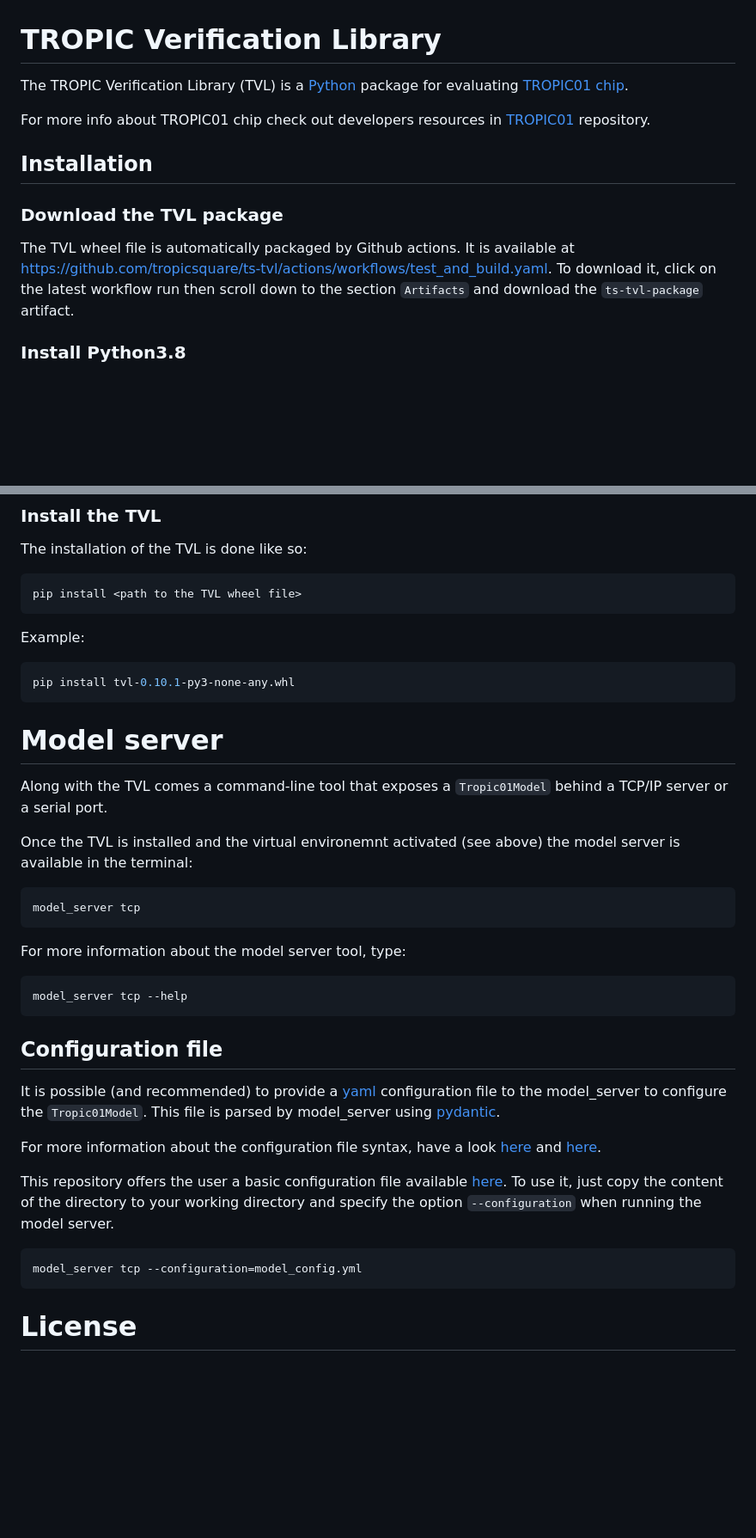
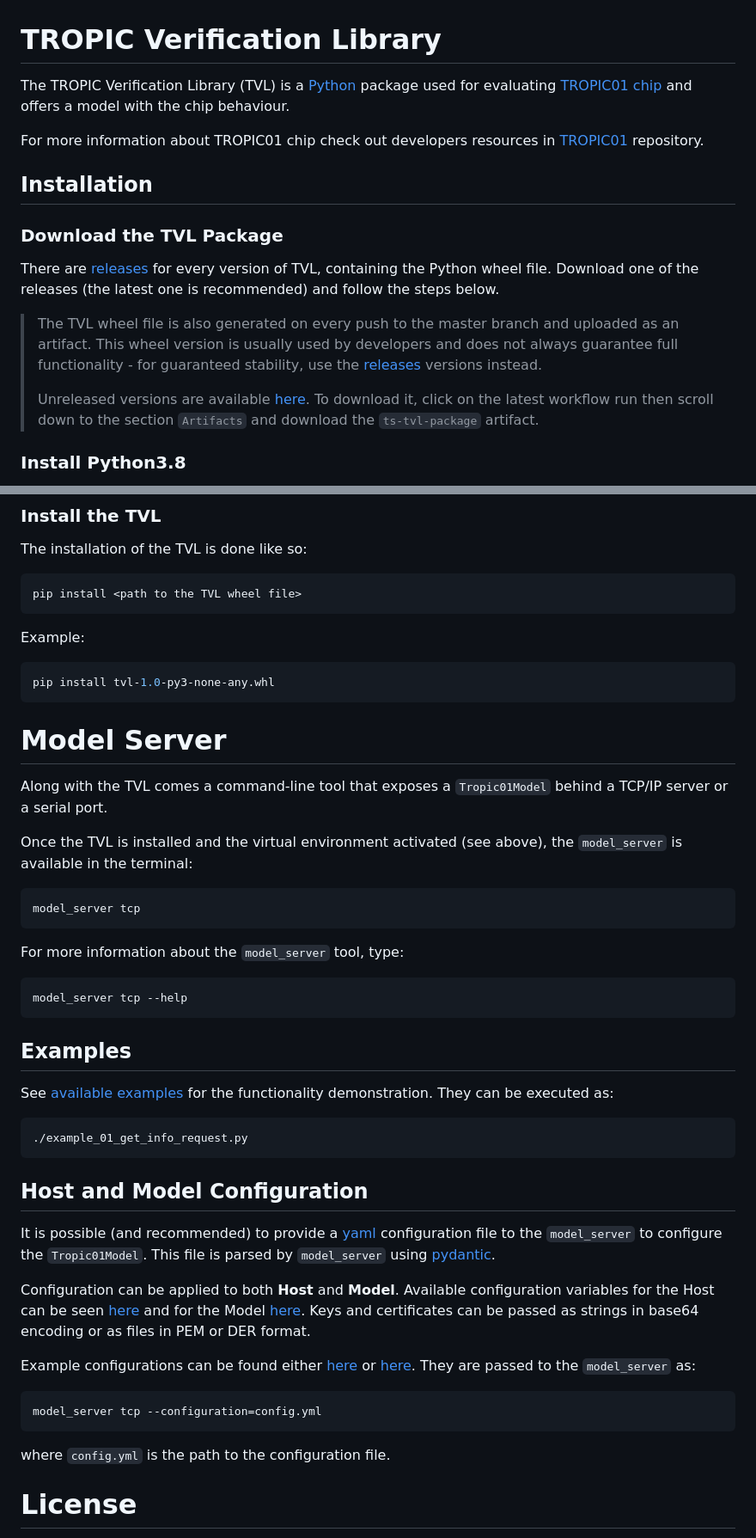
Before and after one commit to tropicsquare/ts-tvl, a Markdown page: README.md, 2 parts joined by grey strips. Shown at 86% size. Drawn GitHub-style; blank space fills up the shorter version.

Commit message:
doc: enhance readme to make it easier for users getting started

````diff
--- a/README.md
+++ b/README.md
@@ -1,18 +1,24 @@
 # TROPIC Verification Library
 
 The TROPIC Verification Library (TVL) is a [Python](https://www.python.org/)
-package for evaluating [TROPIC01 chip](https://github.com/tropicsquare/TROPIC01).
+package used for evaluating [TROPIC01 chip](https://github.com/tropicsquare/TROPIC01) and offers a model with the chip behaviour.
 
-For more info about TROPIC01 chip check out developers resources in [TROPIC01](https://github.com/tropicsquare/tropic01) repository.
+For more information about TROPIC01 chip check out developers resources in [TROPIC01](https://github.com/tropicsquare/tropic01) repository.
+
 ## Installation
 
-### Download the TVL package
+### Download the TVL Package
 
-The TVL wheel file is automatically packaged by Github actions.
-It is available at
-[https://github.com/tropicsquare/ts-tvl/actions/workflows/test_and_build.yaml](https://github.com/tropicsquare/ts-tvl/actions/workflows/test_and_build.yaml).
-To download it, click on the latest workflow run then scroll down
-to the section `Artifacts` and download the `ts-tvl-package` artifact.
+There are [releases](https://github.com/tropicsquare/ts-tvl/releases) for every version of TVL,
+containing the Python wheel file. Download one of the releases (the latest one is recommended) and
+follow the steps below.
+
+> The TVL wheel file is also generated on every push to the master branch and uploaded as an artifact.
+> This wheel version is usually used by developers and does not always guarantee full functionality - for
+> guaranteed stability, use the [releases](https://github.com/tropicsquare/ts-tvl/releases) versions instead.
+>
+> Unreleased versions are available [here](https://github.com/tropicsquare/ts-tvl/actions/workflows/test_and_build.yaml). To download it, click on the latest workflow run then scroll down to the section
+`Artifacts` and download the `ts-tvl-package` artifact.
 
 ### Install Python3.8
 
@@ -66,45 +72,48 @@ pip install <path to the TVL wheel file>
 Example:
 
 ```shell
-pip install tvl-0.10.1-py3-none-any.whl
+pip install tvl-1.0-py3-none-any.whl
 ```
 
-# Model server
+# Model Server
 
 Along with the TVL comes a command-line tool that exposes a `Tropic01Model`
 behind a TCP/IP server or a serial port.
 
-Once the TVL is installed and the virtual environemnt activated (see above)
-the model server is available in the terminal:
+Once the TVL is installed and the virtual environment activated (see above),
+the `model_server` is available in the terminal:
 
 ```shell
 model_server tcp
 ```
 
-For more information about the model server tool, type:
+For more information about the `model_server` tool, type:
 
 ```shell
 model_server tcp --help
 ```
+## Examples
+See [available examples](examples/) for the functionality demonstration. They can be executed as:
+```shell
+./example_01_get_info_request.py
+```
 
-## Configuration file
+## Host and Model Configuration
 
 It is possible (and recommended) to provide a [yaml](https://yaml.org/)
-configuration file to the model_server to configure the `Tropic01Model`.
-This file is parsed by model_server using
+configuration file to the `model_server` to configure the `Tropic01Model`.
+This file is parsed by `model_server` using
 [pydantic](https://pypi.org/project/pydantic/1.10.13/).
 
-For more information about the configuration file syntax, have a look
-[here](tvl/server/configuration.py) and [here](tvl/configuration_file_model.py).
+Configuration can be applied to both **Host** and **Model**. Available configuration variables for the Host can be seen [here](https://github.com/tropicsquare/ts-tvl/blob/e3ed3c93100e8fe316efc1582071a9da793fa77a/tvl/configuration_file_model.py#L31C1-L37C46) and for the Model [here](https://github.com/tropicsquare/ts-tvl/blob/e3ed3c93100e8fe316efc1582071a9da793fa77a/tvl/configuration_file_model.py#L40C1-L60C42). Keys and certificates can be passed as strings in base64 encoding or as files in PEM or DER format.
 
-This repository offers the user a basic configuration file available
-[here](tvl/server/model_config/).
-To use it, just copy the content of the directory to your working directory and
-specify the option `--configuration` when running the model server.
+Example configurations can be found either [here](model_configs/example_config/example_config.yml) or [here](examples/conf.yml). They are passed to the `model_server` as:
 
 ```shell
-model_server tcp --configuration=model_config.yml
+model_server tcp --configuration=config.yml
 ```
+where `config.yml` is the path to the configuration file.
+
 # License
 
 See the [LICENSE.md](LICENSE.md) file in the root of this repository or consult license information at [Tropic Square website](http:/tropicsquare.com/license).
````
Also changed, not shown: other parts of README.md (+1 -1 lines).
